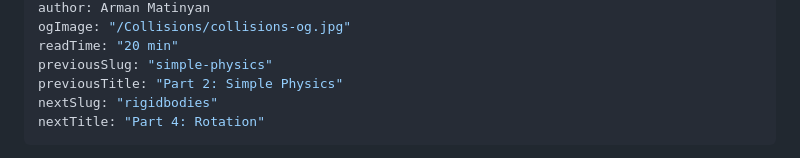
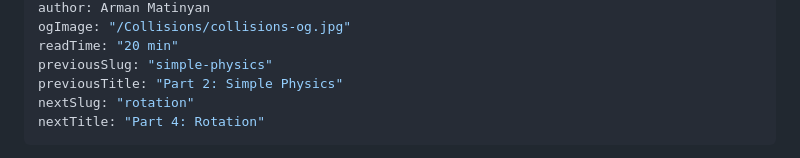
Before and after one commit to Snowblaze/snowblaze.github.io, a Markdown page: posts/collisions.md, the part around the change. Rendered like a GitHub page.

Commit message:
fix: change link url

```diff
--- a/posts/collisions.md
+++ b/posts/collisions.md
@@ -8,7 +8,7 @@ ogImage: "/Collisions/collisions-og.jpg"
 readTime: "20 min"
 previousSlug: "simple-physics"
 previousTitle: "Part 2: Simple Physics"
-nextSlug: "rigidbodies"
+nextSlug: "rotation"
 nextTitle: "Part 4: Rotation"
 ---
 
```
